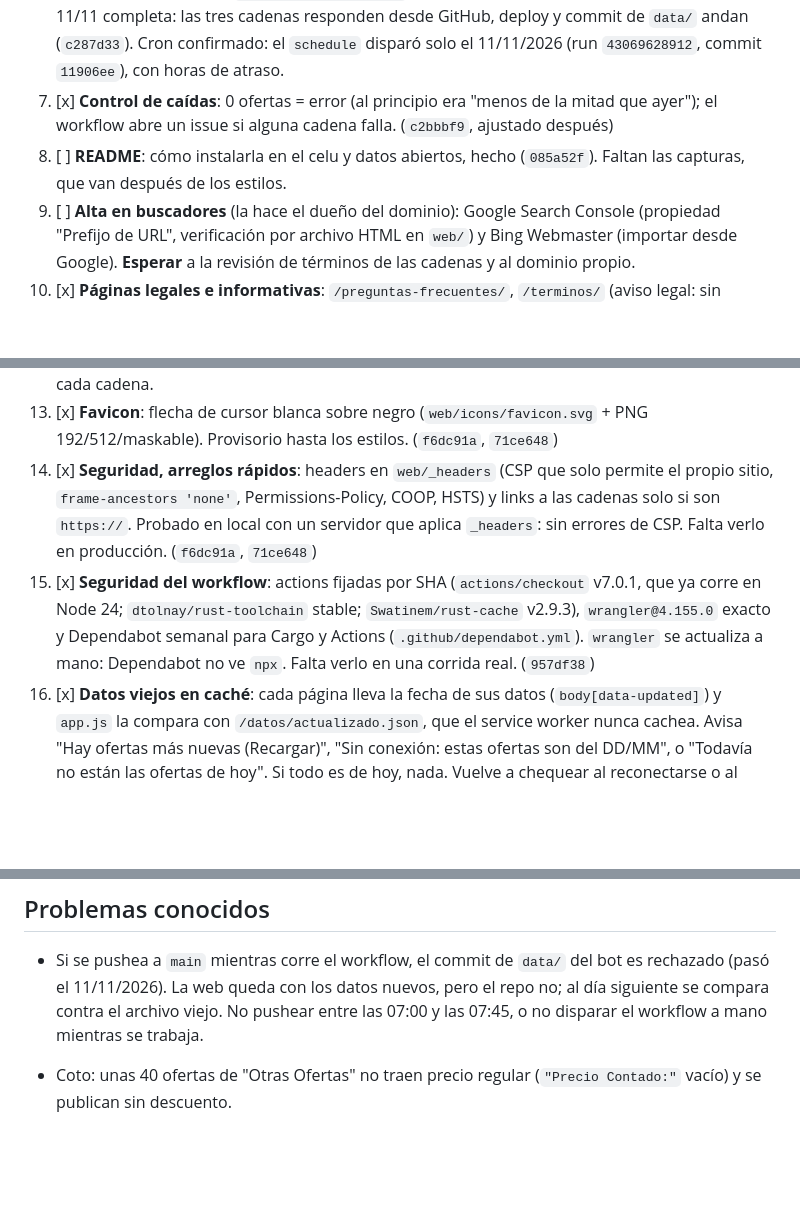
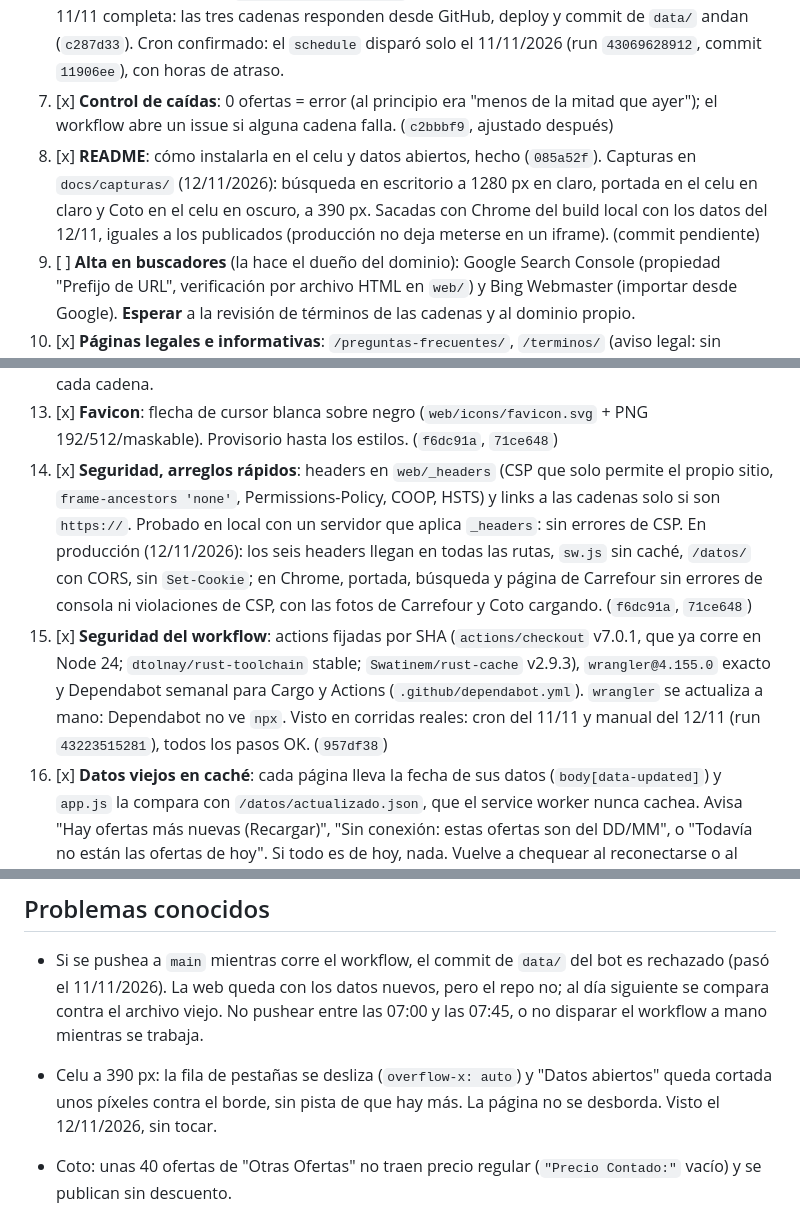
Before and after one commit to EzequielRindello/descuentos-rosario, a Markdown page: STATUS.md, 3 parts joined by grey strips. Drawn GitHub-style; blank space fills up the shorter version.

```diff
--- a/STATUS.md
+++ b/STATUS.md
@@ -194,14 +196,14 @@ En orden. Cuando cierres una, marcala y poné el commit.
 5. [x] **Deploy**: `npx wrangler@4 deploy` el 11/11/2026, Worker `ofertas-rosario`. URL en `config/site.toml`; todas las rutas responden y Cloudflare comprime (buscar.json: 1,4 MB → 248 KB). (`de3ec79`)
 6. [x] **GitHub Actions**: secrets `CLOUDFLARE_API_TOKEN` (token de cuenta con permiso Account · Workers Scripts · Edit) y `CLOUDFLARE_ACCOUNT_ID` cargados el 11/11/2026. Corrida manual del 11/11 completa: las tres cadenas responden desde GitHub, deploy y commit de `data/` andan (`c287d33`). Cron confirmado: el `schedule` disparó solo el 11/11/2026 (run `43069628912`, commit `11906ee`), con horas de atraso.
 7. [x] **Control de caídas**: 0 ofertas = error (al principio era "menos de la mitad que ayer"); el workflow abre un issue si alguna cadena falla. (`c2bbbf9`, ajustado después)
-8. [ ] **README**: cómo instalarla en el celu y datos abiertos, hecho (`085a52f`). Faltan las capturas, que van después de los estilos.
+8. [x] **README**: cómo instalarla en el celu y datos abiertos, hecho (`085a52f`). Capturas en `docs/capturas/` (12/11/2026): búsqueda en escritorio a 1280 px en claro, portada en el celu en claro y Coto en el celu en oscuro, a 390 px. Sacadas con Chrome del build local con los datos del 12/11, iguales a los publicados (producción no deja meterse en un iframe). (commit pendiente)
 9. [ ] **Alta en buscadores** (la hace el dueño del dominio): Google Search Console (propiedad "Prefijo de URL", verificación por archivo HTML en `web/`) y Bing Webmaster (importar desde Google). **Esperar** a la revisión de términos de las cadenas y al dominio propio.
 10. [x] **Páginas legales e informativas**: `/preguntas-frecuentes/`, `/terminos/` (aviso legal: sin relación con las cadenas, precios informativos, sin garantías, cómo se leen los datos, pedidos de retiro, ley argentina) y `/privacidad/` (sin cookies ni analítica; verificado que Cloudflare no pone cookies). Links en el pie y en el sitemap. 404 verificado en producción. (`f6dc91a`, `71ce648`)
 11. [x] **Canal de contacto**: un mail en `contact` de `config/site.toml`, con link `mailto:` en preguntas, términos y privacidad. Sirve para los pedidos de corrección o retiro de las cadenas. (`f6dc91a`, `71ce648`)
 12. [ ] **Revisión legal**: los textos de términos y privacidad los escribió un agente, no un abogado. Que los revise alguien con matrícula antes del lanzamiento, junto con los términos de uso de cada cadena.
 13. [x] **Favicon**: flecha de cursor blanca sobre negro (`web/icons/favicon.svg` + PNG 192/512/maskable). Provisorio hasta los estilos. (`f6dc91a`, `71ce648`)
-14. [x] **Seguridad, arreglos rápidos**: headers en `web/_headers` (CSP que solo permite el propio sitio, `frame-ancestors 'none'`, Permissions-Policy, COOP, HSTS) y links a las cadenas solo si son `https://`. Probado en local con un servidor que aplica `_headers`: sin errores de CSP. Falta verlo en producción. (`f6dc91a`, `71ce648`)
-15. [x] **Seguridad del workflow**: actions fijadas por SHA (`actions/checkout` v7.0.1, que ya corre en Node 24; `dtolnay/rust-toolchain` stable; `Swatinem/rust-cache` v2.9.3), `wrangler@4.155.0` exacto y Dependabot semanal para Cargo y Actions (`.github/dependabot.yml`). `wrangler` se actualiza a mano: Dependabot no ve `npx`. Falta verlo en una corrida real. (`957df38`)
+14. [x] **Seguridad, arreglos rápidos**: headers en `web/_headers` (CSP que solo permite el propio sitio, `frame-ancestors 'none'`, Permissions-Policy, COOP, HSTS) y links a las cadenas solo si son `https://`. Probado en local con un servidor que aplica `_headers`: sin errores de CSP. En producción (12/11/2026): los seis headers llegan en todas las rutas, `sw.js` sin caché, `/datos/` con CORS, sin `Set-Cookie`; en Chrome, portada, búsqueda y página de Carrefour sin errores de consola ni violaciones de CSP, con las fotos de Carrefour y Coto cargando. (`f6dc91a`, `71ce648`)
+15. [x] **Seguridad del workflow**: actions fijadas por SHA (`actions/checkout` v7.0.1, que ya corre en Node 24; `dtolnay/rust-toolchain` stable; `Swatinem/rust-cache` v2.9.3), `wrangler@4.155.0` exacto y Dependabot semanal para Cargo y Actions (`.github/dependabot.yml`). `wrangler` se actualiza a mano: Dependabot no ve `npx`. Visto en corridas reales: cron del 11/11 y manual del 12/11 (run `43223515281`), todos los pasos OK. (`957df38`)
 16. [x] **Datos viejos en caché**: cada página lleva la fecha de sus datos (`body[data-updated]`) y `app.js` la compara con `/datos/actualizado.json`, que el service worker nunca cachea. Avisa "Hay ofertas más nuevas (Recargar)", "Sin conexión: estas ofertas son del DD/MM", o "Todavía no están las ofertas de hoy". Si todo es de hoy, nada. Vuelve a chequear al reconectarse o al volver a la app. Probados los cuatro casos en Chrome. (`0c125e0`)
 17. [x] **Filtros y orden (UX)**: la búsqueda de la portada pasó a "Buscar y filtrar": producto, cadena (casillas), descuento mínimo (10 a 50%), tipo de promo (precio rebajado, 2x1 y 3x2, 2da unidad, llevando varias) y orden (descuento, precio, nombre). Se aplican al cambiar, sin texto también; resultados de a 50 con "Mostrar más"; los filtros quedan en la URL (`/?cadena=coto&min=40`). Cada página de cadena tiene "Filtrar las ofertas de ..." (después: los filtros están en la propia página de cadena, y se sumó el rango de precio). Probado en Chrome, también a 390 px. Por categoría falta guardar la categoría en `Offer` (ver Pendientes). (`4ad3a8f`)
 18. [ ] **Performance**: medido en producción (comprimido): portada 7,5 KB, página de cadena ~11 KB, `app.js` 2,6 KB, `buscar.json` 108 KB (583 KB sin comprimir). Hecho: `buscar.json` ya no se precachea en la primera visita (era ~70% de lo que bajaba); se guarda al buscar por primera vez, y la app instalada lo baja en segundo plano para buscar sin señal. Probado en Chrome: primera visita sin el índice, y búsqueda sin servidor después de haber buscado una vez (`d31eb51`). Falta: medir con Lighthouse (Chrome lo trae en F12 → Lighthouse, sin descargar nada) y probar la app instalada en un celu.
@@ -244,6 +255,7 @@ El repo es **privado** hasta terminar el MVP. Al lanzarlo:
 ## Problemas conocidos
 
 - Si se pushea a `main` mientras corre el workflow, el commit de `data/` del bot es rechazado (pasó el 11/11/2026). La web queda con los datos nuevos, pero el repo no; al día siguiente se compara contra el archivo viejo. No pushear entre las 07:00 y las 07:45, o no disparar el workflow a mano mientras se trabaja.
+- Celu a 390 px: la fila de pestañas se desliza (`overflow-x: auto`) y "Datos abiertos" queda cortada unos píxeles contra el borde, sin pista de que hay más. La página no se desborda. Visto el 12/11/2026, sin tocar.
 - Coto: unas 40 ofertas de "Otras Ofertas" no traen precio regular (`"Precio Contado:"` vacío) y se publican sin descuento.
 
 - En el navegador (sin instalar la app), la búsqueda sin señal solo anda si antes se buscó algo con conexión: el índice se guarda la primera vez que se usa.
```
Also changed, not shown: other parts of STATUS.md (+18 -6 lines), README.md (+7 -0 lines), docs/capturas/celu-claro.png (added), docs/capturas/celu-oscuro.png (added), docs/capturas/escritorio.png (added).
